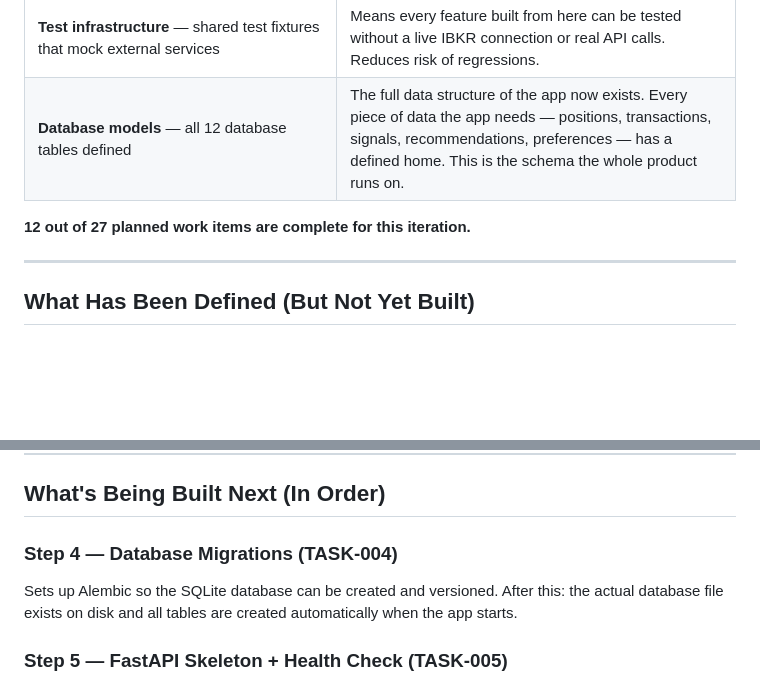
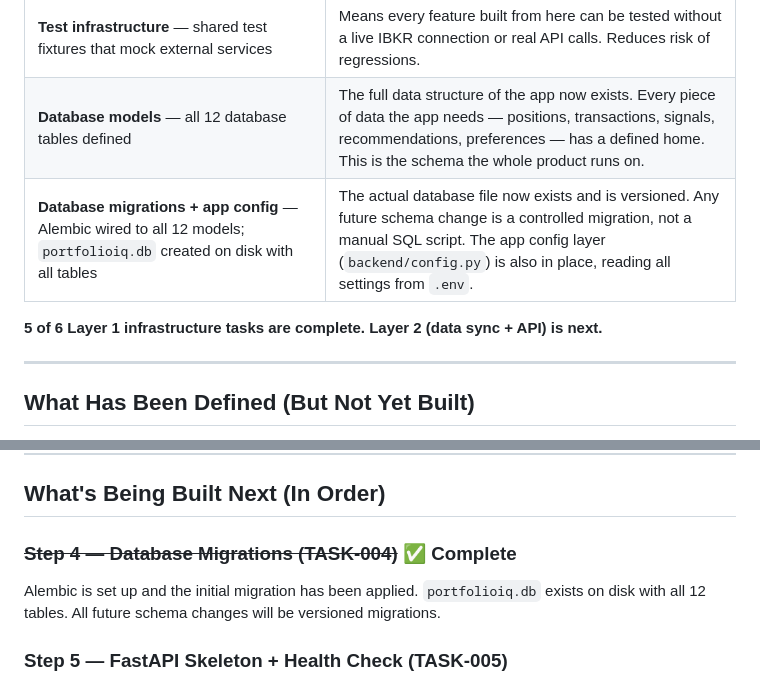
Before and after one commit to rohitvaishnav26/PortfolioIQ, a Markdown page: docs/STATUS_PM.md, 2 parts joined by grey strips. Rendered like a GitHub page; blank space fills up the shorter version.

```diff
--- a/docs/STATUS_PM.md
+++ b/docs/STATUS_PM.md
@@ -50,8 +50,9 @@ All data updates automatically every 5 minutes via your live IBKR connection.
 | **Dependencies installed** — Python packages (FastAPI, SQLAlchemy, IBKR library, AI SDK, etc.) and frontend packages (React, charts, UI components) | Without this, nothing runs. The specific choices (pure-Python data libraries, local SQLite) ensure the app works on Windows without complex C-compiler setup. |
 | **Test infrastructure** — shared test fixtures that mock external services | Means every feature built from here can be tested without a live IBKR connection or real API calls. Reduces risk of regressions. |
 | **Database models** — all 12 database tables defined | The full data structure of the app now exists. Every piece of data the app needs — positions, transactions, signals, recommendations, preferences — has a defined home. This is the schema the whole product runs on. |
+| **Database migrations + app config** — Alembic wired to all 12 models; `portfolioiq.db` created on disk with all tables | The actual database file now exists and is versioned. Any future schema change is a controlled migration, not a manual SQL script. The app config layer (`backend/config.py`) is also in place, reading all settings from `.env`. |
 
-**12 out of 27 planned work items are complete for this iteration.**
+**5 of 6 Layer 1 infrastructure tasks are complete. Layer 2 (data sync + API) is next.**
 
 ---
 
@@ -69,8 +70,8 @@ The following are fully *designed and documented* but not yet coded:
 
 ## What's Being Built Next (In Order)
 
-### Step 4 — Database Migrations (TASK-004)
-Sets up Alembic so the SQLite database can be created and versioned. After this: the actual database file exists on disk and all tables are created automatically when the app starts.
+### ~~Step 4 — Database Migrations (TASK-004)~~ ✅ Complete
+Alembic is set up and the initial migration has been applied. `portfolioiq.db` exists on disk with all 12 tables. All future schema changes will be versioned migrations.
 
 ### Step 5 — FastAPI Skeleton + Health Check (TASK-005)
 The backend server starts and responds to requests. After this: a developer can run the server and hit `GET /api/health` and get a response. First "it's alive" moment.
```
Also changed, not shown: other parts of docs/STATUS_PM.md (+1 -1 lines), docs/STATUS_ARCH.md (+26 -28 lines).
